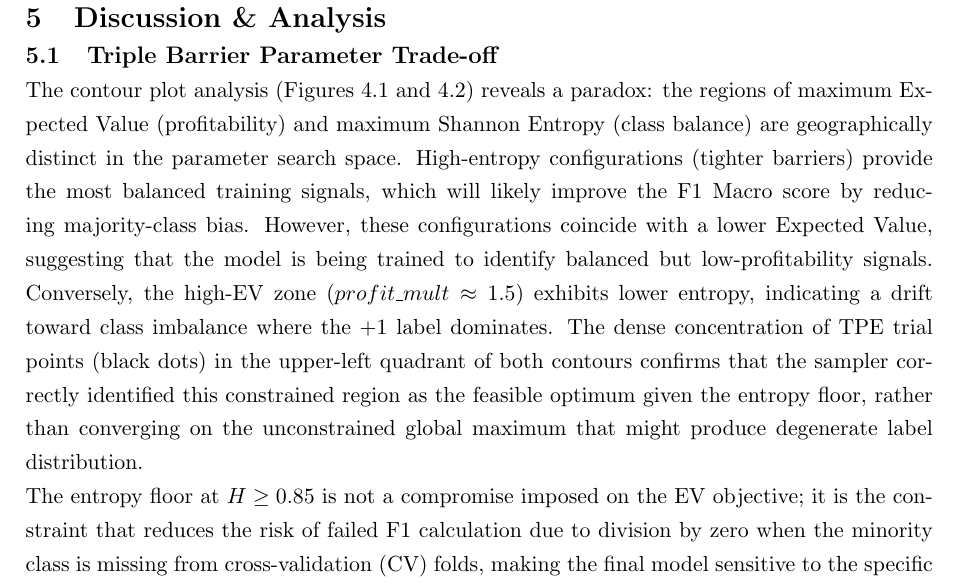
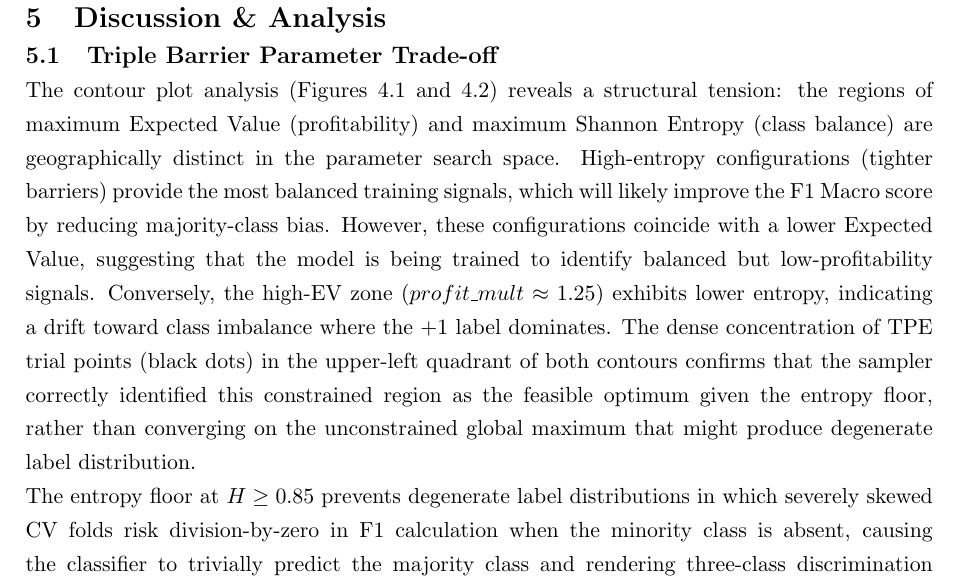
Before and after one commit to harneetsbaweja/ES327-Report, a LaTeX document (Report/Report.tex, which reads Report/Chapter5/Chapter5.tex): part of page 28 of 50, cut so that both start at the same text. Compiled offline with pdfLaTeX.

Commit message:
Report Submitted

```diff
--- a/Report/Chapter5/Chapter5.tex
+++ b/Report/Chapter5/Chapter5.tex
@@ -4,9 +4,9 @@
 
 % =============== Triple Barrier Parameter Trade-off ===============
 \subsection{Triple Barrier Parameter Trade-off}
-The contour plot analysis (Figures \ref{fig:res tp contour} and \ref{fig:res tp contour entropy}) reveals a paradox: the regions of maximum Expected Value (profitability) and maximum Shannon Entropy (class balance) are geographically distinct in the parameter search space. High-entropy configurations (tighter barriers) provide the most balanced training signals, which will likely improve the F1 Macro score by reducing majority-class bias. However, these configurations coincide with a lower Expected Value, suggesting that the model is being trained to identify balanced but low-profitability signals. Conversely, the high-EV zone ($profit\_mult \approx 1.5$) exhibits lower entropy, indicating a drift toward class imbalance where the +1 label dominates.
+The contour plot analysis (Figures \ref{fig:res tp contour} and \ref{fig:res tp contour entropy}) reveals a structural tension: the regions of maximum Expected Value (profitability) and maximum Shannon Entropy (class balance) are geographically distinct in the parameter search space. High-entropy configurations (tighter barriers) provide the most balanced training signals, which will likely improve the F1 Macro score by reducing majority-class bias. However, these configurations coincide with a lower Expected Value, suggesting that the model is being trained to identify balanced but low-profitability signals. Conversely, the high-EV zone ($profit\_mult \approx 1.25$) exhibits lower entropy, indicating a drift toward class imbalance where the +1 label dominates.
 The dense concentration of TPE trial points (black dots) in the upper-left quadrant of both contours confirms that the sampler correctly identified this constrained region as the feasible optimum given the entropy floor, rather than converging on the unconstrained global maximum that might produce degenerate label distribution.\\
-The entropy floor at $H \geq 0.85$ is not a compromise imposed on the EV objective; it is the constraint that reduces the risk of failed F1 calculation due to division by zero when the minority class is missing from cross-validation (CV) folds, making the final model sensitive to the specific folds of data \cite{lopezdepradoAdvancesFinancialMachine2018}.\\
+The entropy floor at $H \geq 0.85$ prevents degenerate label distributions in which severely skewed CV folds risk division-by-zero in F1 calculation when the minority class is absent, causing the classifier to trivially predict the majority class and rendering three-class discrimination meaningless \cite{lopezdepradoAdvancesFinancialMachine2018}.\\
 The practical consequence is that the label asymmetry imposed at this step propagates through the entire pipeline: Boruta's importance scores are conditioned on the label distribution they observe, which alters the selection of features that carry statistically significant predictive signals.
 % =============== Feature Selection ===============
 \subsection{Feature Selection}
```
Also changed, not shown: Report/Chapter2/Chapter2.tex (+1 -1 lines), Report/Chapter6/Chapter6.tex (+1 -1 lines), Report/Chapter7/Chapter7.tex (+0 -1 lines).
